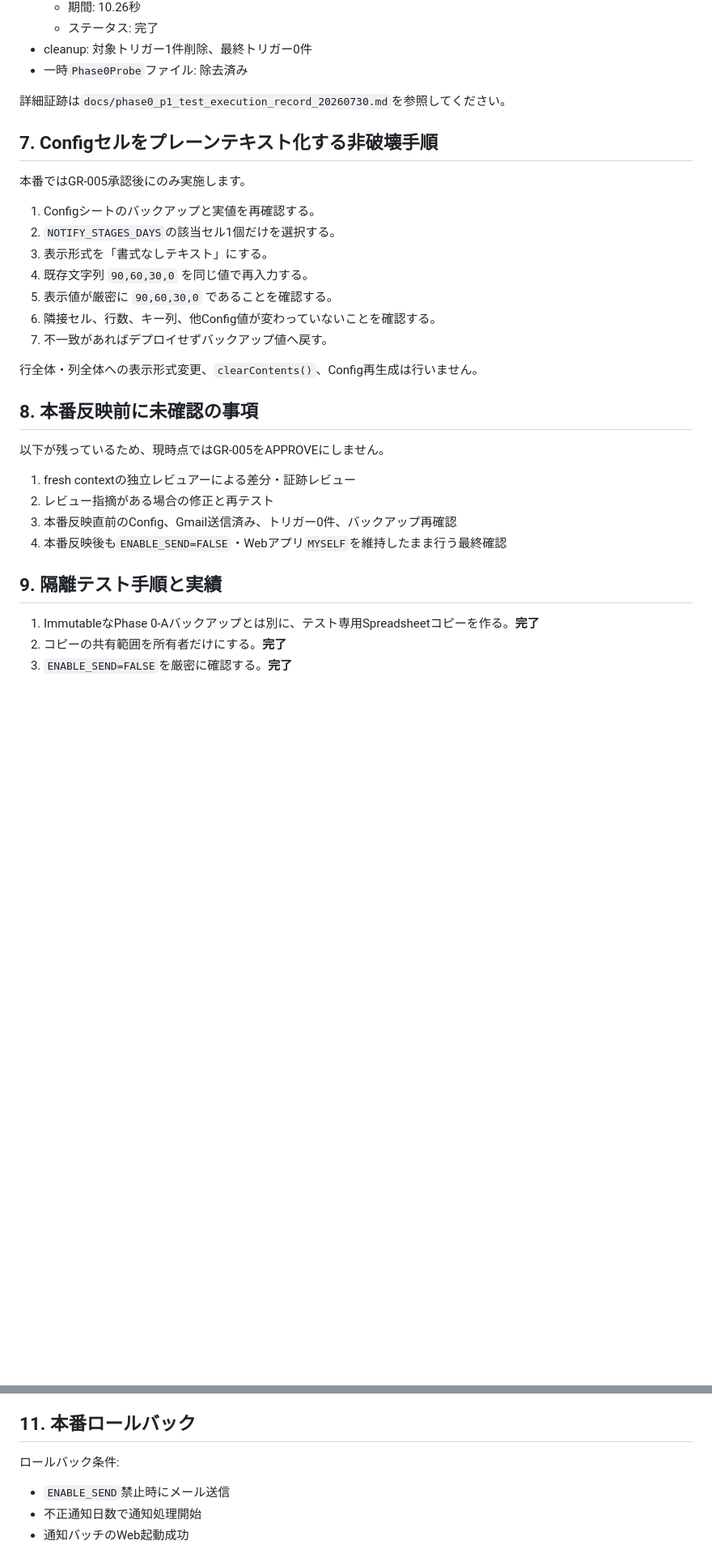
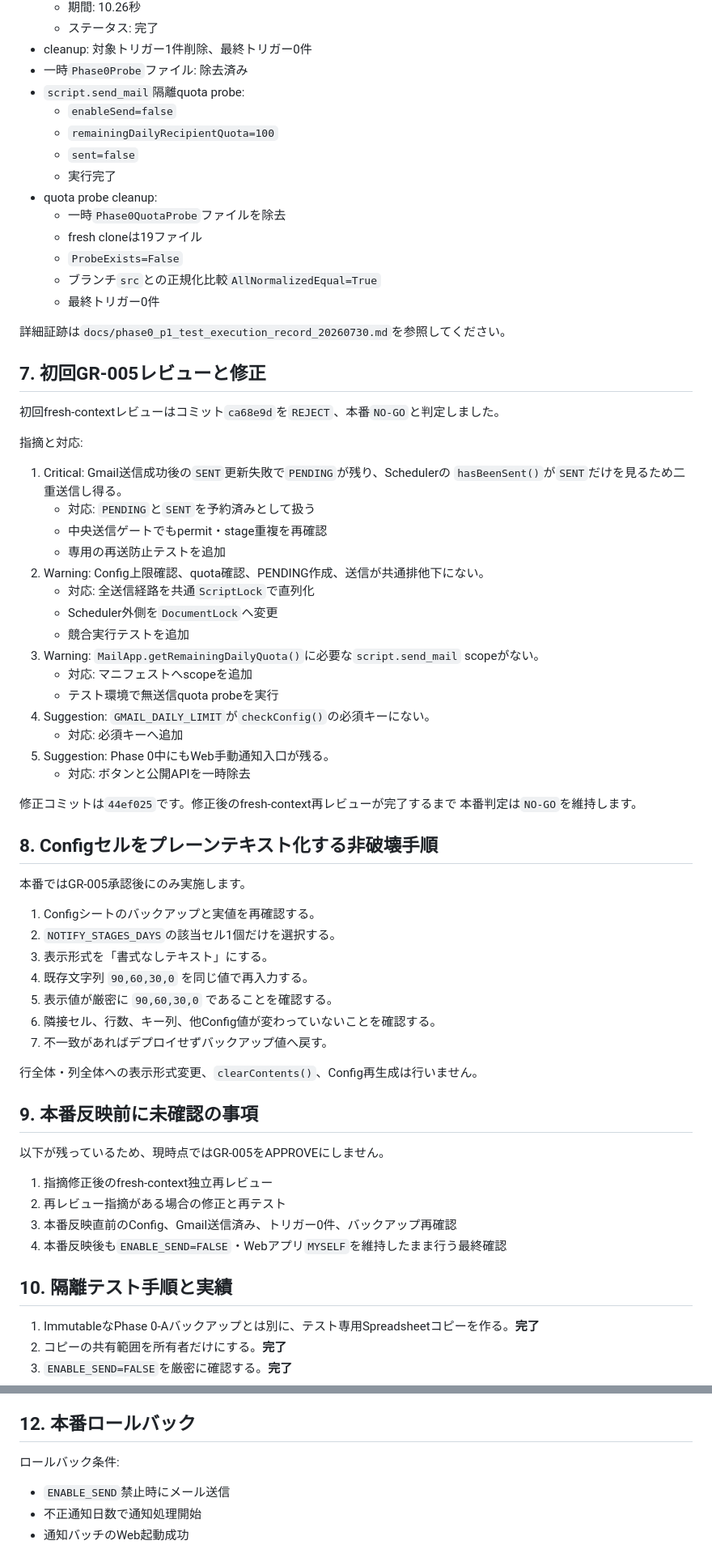
Before and after one commit to bubbleberry247/construction-permit-tracker, a Markdown page: docs/phase0_p1_gr005_review_packet_20260730.md, 2 parts joined by grey strips. Shown at 81% size. Rendered like a GitHub page; blank space fills up the shorter version.

```diff
--- a/docs/phase0_p1_gr005_review_packet_20260730.md
+++ b/docs/phase0_p1_gr005_review_packet_20260730.md
@@ -213,10 +240,47 @@ python -X utf8 -m pytest -q
   - ステータス: 完了
 - cleanup: 対象トリガー1件削除、最終トリガー0件
 - 一時`Phase0Probe`ファイル: 除去済み
+- `script.send_mail`隔離quota probe:
+  - `enableSend=false`
+  - `remainingDailyRecipientQuota=100`
+  - `sent=false`
+  - 実行完了
+- quota probe cleanup:
+  - 一時`Phase0QuotaProbe`ファイルを除去
+  - fresh cloneは19ファイル
+  - `ProbeExists=False`
+  - ブランチ`src`との正規化比較`AllNormalizedEqual=True`
+  - 最終トリガー0件
 
 詳細証跡は`docs/phase0_p1_test_execution_record_20260730.md`を参照してください。
 
-## 7. Configセルをプレーンテキスト化する非破壊手順
+## 7. 初回GR-005レビューと修正
+
+初回fresh-contextレビューはコミット`ca68e9d`を`REJECT`、本番`NO-GO`と判定しました。
+
+指摘と対応:
+
+1. Critical: Gmail送信成功後の`SENT`更新失敗で`PENDING`が残り、Schedulerの
+   `hasBeenSent()`が`SENT`だけを見るため二重送信し得る。
+   - 対応: `PENDING`と`SENT`を予約済みとして扱う
+   - 中央送信ゲートでもpermit・stage重複を再確認
+   - 専用の再送防止テストを追加
+2. Warning: Config上限確認、quota確認、PENDING作成、送信が共通排他下にない。
+   - 対応: 全送信経路を共通`ScriptLock`で直列化
+   - Scheduler外側を`DocumentLock`へ変更
+   - 競合実行テストを追加
+3. Warning: `MailApp.getRemainingDailyQuota()`に必要な`script.send_mail` scopeがない。
+   - 対応: マニフェストへscopeを追加
+   - テスト環境で無送信quota probeを実行
+4. Suggestion: `GMAIL_DAILY_LIMIT`が`checkConfig()`の必須キーにない。
+   - 対応: 必須キーへ追加
+5. Suggestion: Phase 0中にもWeb手動通知入口が残る。
+   - 対応: ボタンと公開APIを一時除去
+
+修正コミットは`44ef025`です。修正後のfresh-context再レビューが完了するまで
+本番判定は`NO-GO`を維持します。
+
+## 8. Configセルをプレーンテキスト化する非破壊手順
 
 本番ではGR-005承認後にのみ実施します。
 
@@ -230,16 +294,16 @@ python -X utf8 -m pytest -q
 
 行全体・列全体への表示形式変更、`clearContents()`、Config再生成は行いません。
 
-## 8. 本番反映前に未確認の事項
+## 9. 本番反映前に未確認の事項
 
 以下が残っているため、現時点ではGR-005をAPPROVEにしません。
 
-1. fresh contextの独立レビュアーによる差分・証跡レビュー
-2. レビュー指摘がある場合の修正と再テスト
+1. 指摘修正後のfresh-context独立再レビュー
+2. 再レビュー指摘がある場合の修正と再テスト
 3. 本番反映直前のConfig、Gmail送信済み、トリガー0件、バックアップ再確認
 4. 本番反映後も`ENABLE_SEND=FALSE`・Webアプリ`MYSELF`を維持したまま行う最終確認
 
-## 9. 隔離テスト手順と実績
+## 10. 隔離テスト手順と実績
 
 1. ImmutableなPhase 0-Aバックアップとは別に、テスト専用Spreadsheetコピーを作る。**完了**
 2. コピーの共有範囲を所有者だけにする。**完了**
@@ -273,7 +339,7 @@ python -X utf8 -m pytest -q
 - Suggestion:
 - 本番反映可否:
 
-## 11. 本番ロールバック
+## 12. 本番ロールバック
 
 ロールバック条件:
 
```
Also changed, not shown: other parts of docs/phase0_p1_gr005_review_packet_20260730.md (+41 -12 lines), docs/phase0_p1_test_execution_record_20260730.md (+69 -1 lines).
